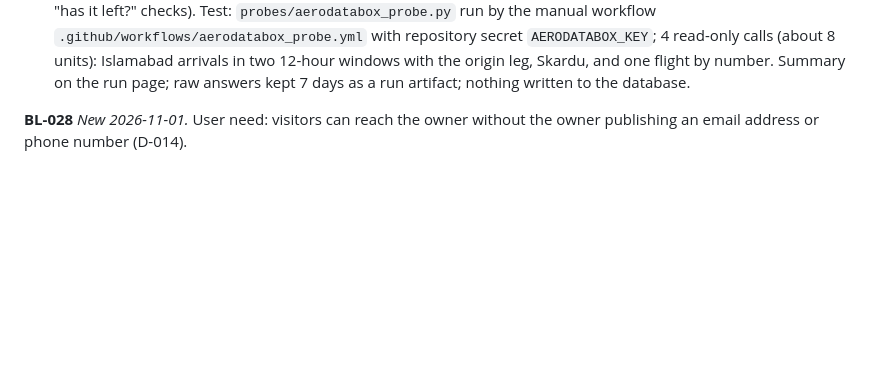
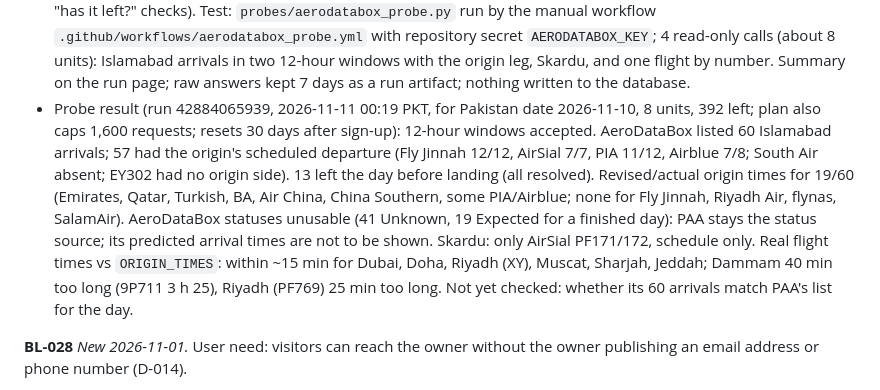
Before and after one commit to abnaeem0/islamabad-airport-flight-tracking, a Markdown page: PLAN.md, the part around the change. Drawn GitHub-style; blank space fills up the shorter version.

Commit message:
PLAN: BL-040 AeroDataBox probe results
Co-Authored-By: Claude Opus 5.5 <noreply@anthropic.com>
Claude-Session: https://claude.ai/code/session_01DrSS7UUMxiBiXNWUiSkmwM

```diff
--- a/PLAN.md
+++ b/PLAN.md
@@ -253,6 +253,7 @@ States: Inbox -> Ready -> Doing -> **Proposed** (edit prepared and checked in a
 - Checks (2026-11-09, stubbed browser over a local server, 30 flights): plain visit unchanged; type + city search writes the address; tapping the 7th card and pressing Back shows the same 10 results at the same scroll position; reload restores search, filters and scroll; a shared link with `q=pk-304` searches `PK304`; a bad date does nothing; a bad type is ignored and an HTML city value stays harmless; no sideways scroll at 320/768/1280 px. Live: on a phone, search, open a flight, press Back (also after switching apps for a minute); open a copied search link in another browser.
 - Blockers: owner signs up and picks a plan; confirm FIDS window limit and that `withLeg` gives scheduled (not only actual) departure times.
 - 2026-11-10/11: owner chose the free plan (non-commercial, with credit) and got a RapidAPI key. Uses agreed: leg matching (origin departure date/time for international arrivals) first, plus whatever else the budget allows (a few "has it left?" checks). Test: `probes/aerodatabox_probe.py` run by the manual workflow `.github/workflows/aerodatabox_probe.yml` with repository secret `AERODATABOX_KEY`; 4 read-only calls (about 8 units): Islamabad arrivals in two 12-hour windows with the origin leg, Skardu, and one flight by number. Summary on the run page; raw answers kept 7 days as a run artifact; nothing written to the database.
+- Probe result (run 42884065939, 2026-11-11 00:19 PKT, for Pakistan date 2026-11-10, 8 units, 392 left; plan also caps 1,600 requests; resets 30 days after sign-up): 12-hour windows accepted. AeroDataBox listed 60 Islamabad arrivals; 57 had the origin's scheduled departure (Fly Jinnah 12/12, AirSial 7/7, PIA 11/12, Airblue 7/8; South Air absent; EY302 had no origin side). 13 left the day before landing (all resolved). Revised/actual origin times for 19/60 (Emirates, Qatar, Turkish, BA, Air China, China Southern, some PIA/Airblue; none for Fly Jinnah, Riyadh Air, flynas, SalamAir). AeroDataBox statuses unusable (41 Unknown, 19 Expected for a finished day): PAA stays the status source; its predicted arrival times are not to be shown. Skardu: only AirSial PF171/172, schedule only. Real flight times vs `ORIGIN_TIMES`: within ~15 min for Dubai, Doha, Riyadh (XY), Muscat, Sharjah, Jeddah; Dammam 40 min too long (9P711 3 h 25), Riyadh (PF769) 25 min too long. Not yet checked: whether its 60 arrivals match PAA's list for the day.
 
 **BL-028** *New 2026-11-01.* User need: visitors can reach the owner without the owner publishing an email address or phone number (D-014).
 - Approach: a plain HTML form posts to a hosted form service, which emails the owner. The service stores the destination address in its dashboard or behind a form key, so the page source contains neither. Candidates: Web3Forms (no account) or Formspree; check current free limits `[UNVERIFIED]`.
```
